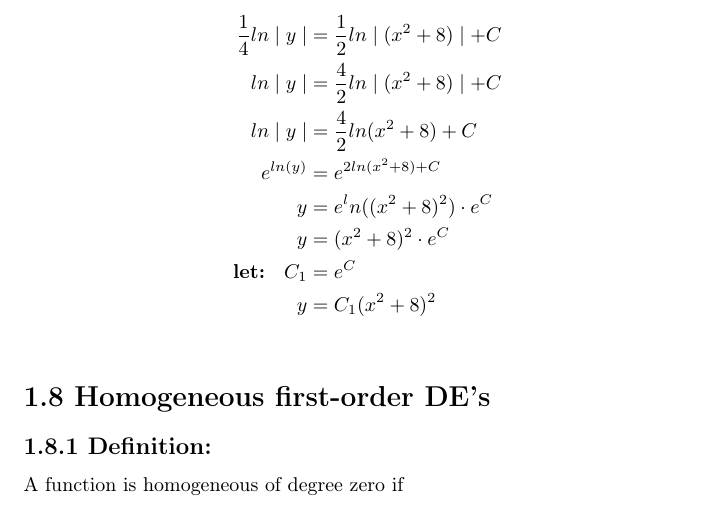
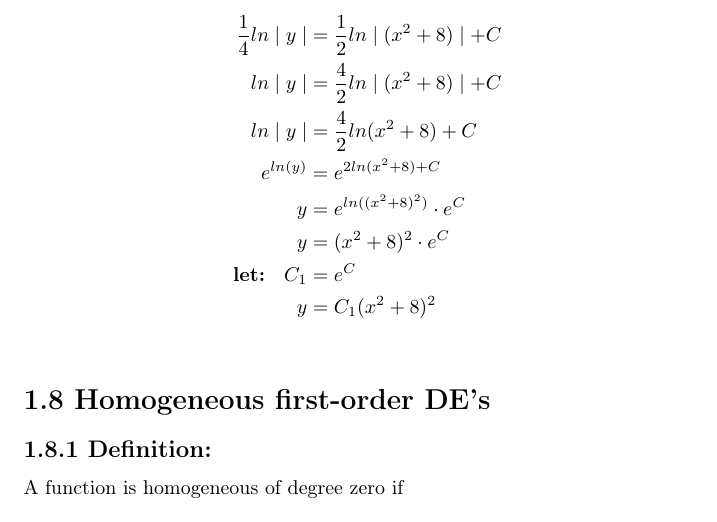
Before and after one commit to donnerhanson/Math-215-ODE, a LaTeX document (LaTeX-File.tex): part of page 3 of 5, cut so that both start at the same text. Compiled offline with pdfLaTeX.

Commit message:
bracket error

```diff
--- a/LaTeX-File.tex
+++ b/LaTeX-File.tex
@@ -124,7 +124,7 @@ Replace $u$ in terms of $x$ back into the equation to get in original terms of $
 ln\mid y \mid & = \frac{4}{2} ln \mid (x^2 + 8) \mid + C \\
 ln\mid y \mid & = \frac{4}{2} ln (x^2 + 8) + C \\
 e^{ln(y)} & = e^{2ln(x^2+8) + C} \\
-y & = e^ln((x^2 + 8)^2)\cdot e^C \\
+y & = e^{ln((x^2 + 8)^2)}\cdot e^C \\
 y & = (x^2 + 8)^2 \cdot e^C \\
 \text {\textbf{let: } } C_1 & = e^C \\
 y & = C_1(x^2 + 8)^2 \\
```
Also changed, not shown: LaTeX-File.pdf.
